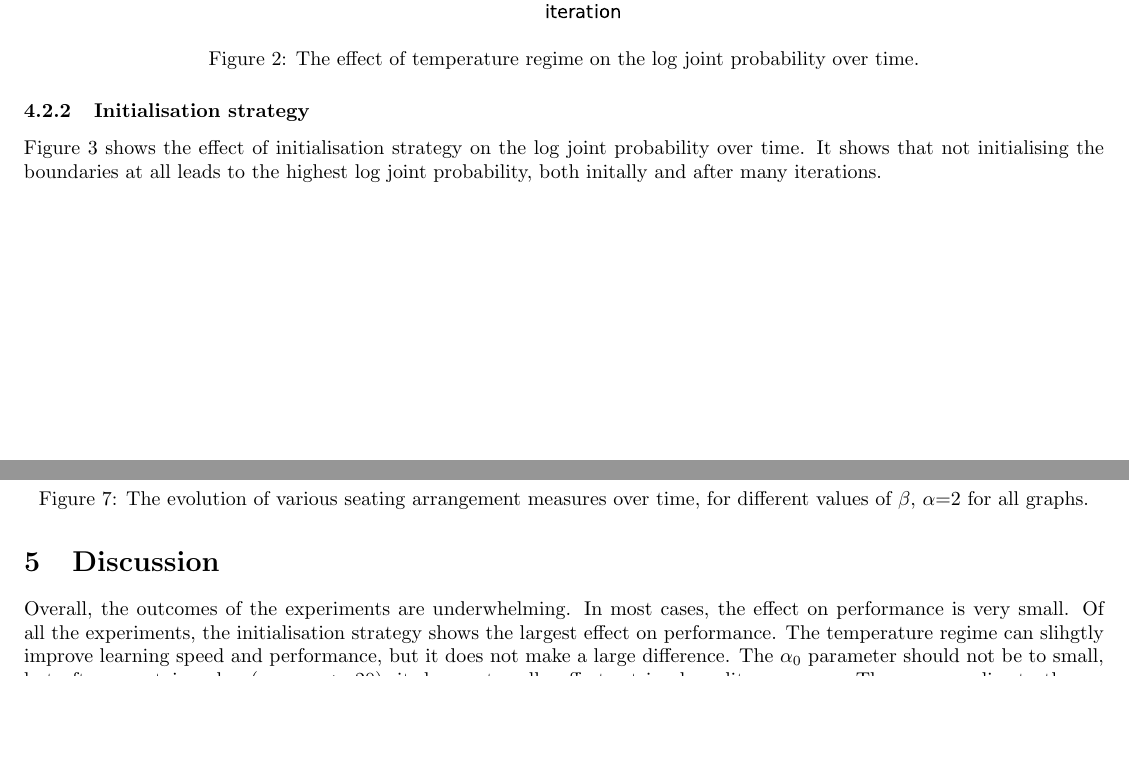
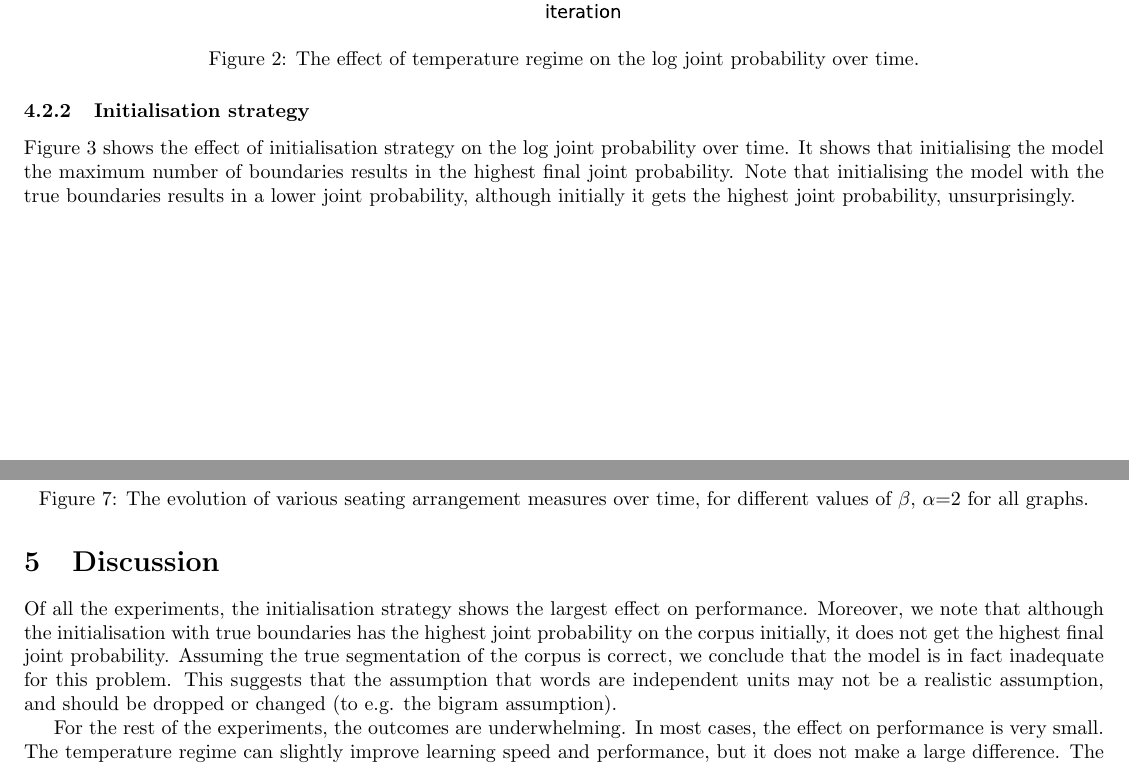
Before and after one commit to tivaro/ULL-P1, a LaTeX document (report/report.tex, which reads report/sections/discussion.tex, report/sections/results.tex): two parts of pages 5 and 8 of 9, joined at a grey line, cut so that both start at the same text, the shorter picture padded with empty space. Compiled offline with pdfLaTeX.

Commit message:
Added points about initialisation and discussion

```diff
--- a/report/sections/discussion.tex
+++ b/report/sections/discussion.tex
@@ -1,7 +1,9 @@
 \section{Discussion}
 
-Overall, the outcomes of the experiments are underwhelming. In most cases, the effect on performance is very small. Of all the experiments, the initialisation strategy shows the largest effect on performance. The temperature regime can slihgtly improve learning speed and performance, but it does not make a large difference. The $\alpha_0$ parameter should not be to small, but after a certain value (e.g. $\alpha_0 > 20$), it does not really affect retrieval quality anymore. The same applies to the $p_\#$ parameter, where values greater than 0.5 are preferable.
+Of all the experiments, the initialisation strategy shows the largest effect on performance. Moreover, we note that although the initialisation with true boundaries has the highest joint probability on the corpus initially, it does not get the highest final joint probability. Assuming the true segmentation of the corpus is correct, we conclude that the model is in fact inadequate for this problem. This suggests that the assumption that words are independent units may not be a realistic assumption, and should be dropped or changed (to e.g. the bigram assumption).
 
-The results of our experiments do not directly match those of \cite{Goldwater200921}, but they are in the vicinity. We suspect that these differences may be caused by small implementation differences.
+For the rest of the experiments, the outcomes are underwhelming. In most cases, the effect on performance is very small. The temperature regime can slightly improve learning speed and performance, but it does not make a large difference. The $\alpha_0$ parameter should not be too small, but after a certain value (e.g. $\alpha_0 > 20$), it does not really affect retrieval quality anymore. The same applies to the $p_\#$ parameter, where values greater than 0.5 are preferable.
+
+The numeric results of our experiments do not directly match those of \cite{Goldwater200921}, but they are in the vicinity. We suspect that these differences may be caused by small implementation differences. However, our model suffers from the same problem as their unigram model: it tends to undersegment the corpus. Thus, our results confirm an important finding of \cite{Goldwater200921}, which is that the assumption that words are independent of each other is most likely inadequate.
 
 \todo[inline]{DP vs PYP...}
--- a/report/sections/results.tex
+++ b/report/sections/results.tex
@@ -26,7 +26,7 @@ Figure \ref{fig:temp_logprob} shows the effect of temperature regime on the log
 
 \subsubsection{Initialisation strategy}
 
-Figure \ref{fig:init_logprob} shows the effect of initialisation strategy on the log joint probability over time. It shows that not initialising the boundaries at all leads to the highest log joint probability, both initally and after many iterations.
+Figure \ref{fig:init_logprob} shows the effect of initialisation strategy on the log joint probability over time. It shows that initialising the model the maximum number of boundaries results in the highest final joint probability. Note that initialising the model with the true boundaries results in a lower joint probability, although initially it gets the highest joint probability, unsurprisingly.
 
 \begingroup
     \centering
```
Also changed, not shown: report/sections/experiments.tex (+1 -1 lines), report/sections/results.tex (4 more changed lines).
